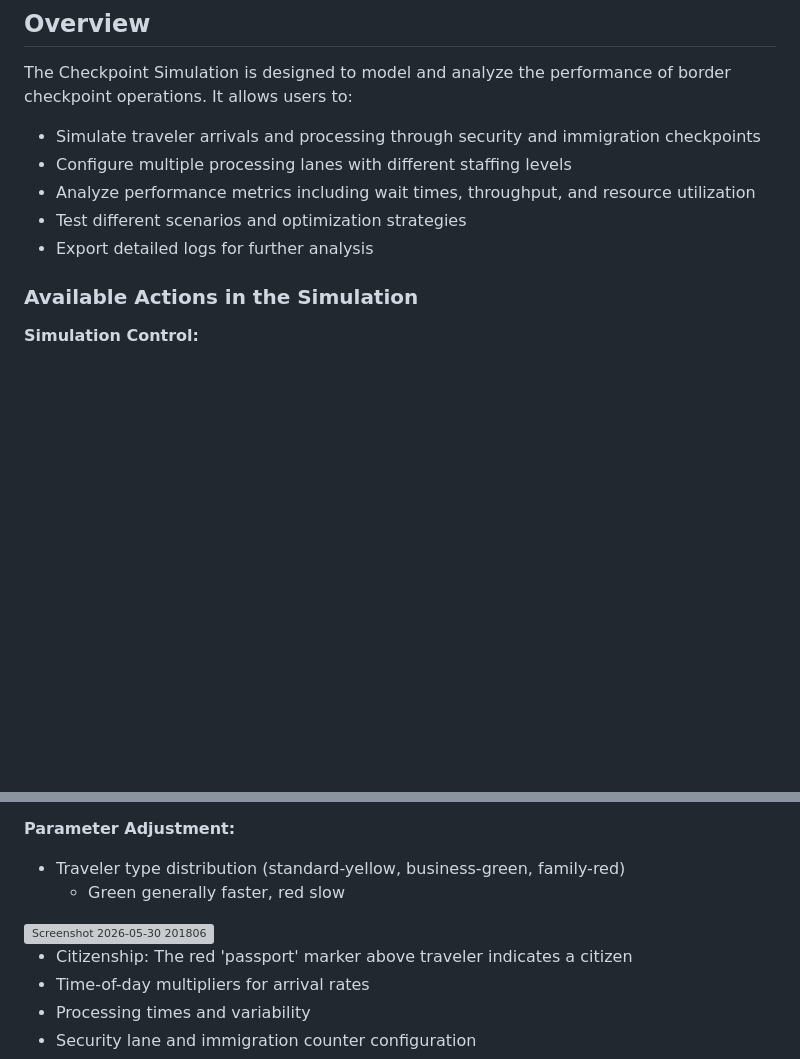
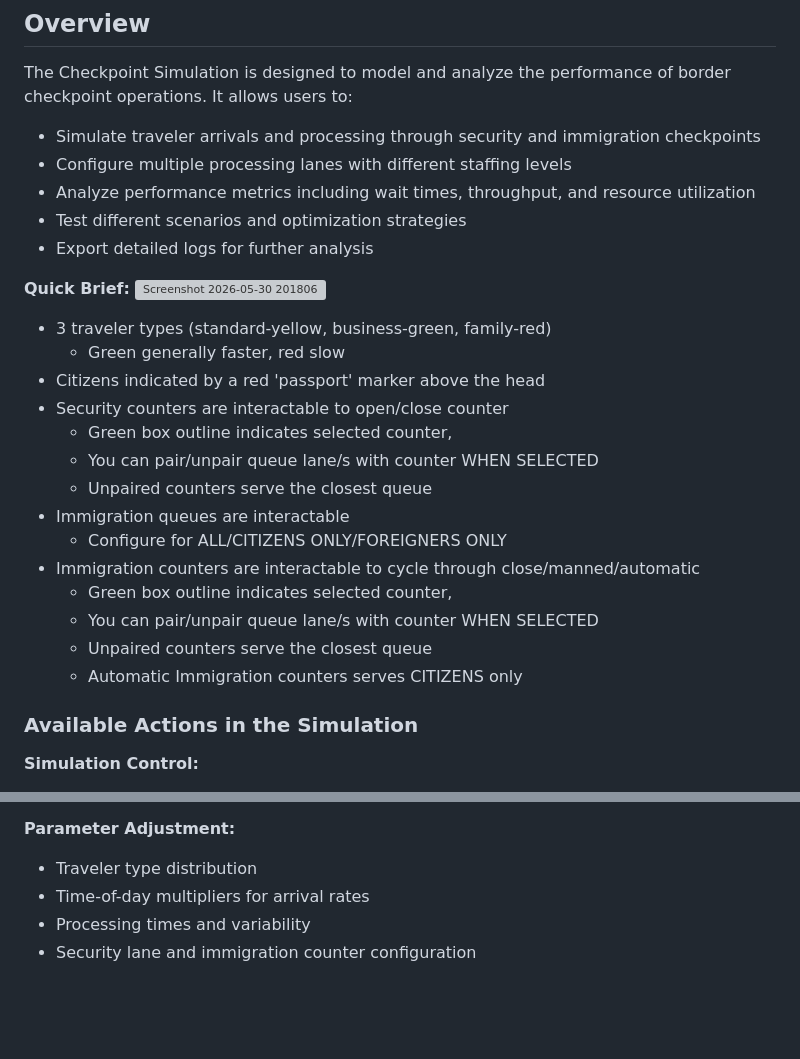
Before and after one commit to HJ-Lin/CheckpointSimulation, a Markdown page: README.md, 2 parts joined by grey strips. Rendered like a GitHub page; blank space fills up the shorter version; grey boxes are pictures that could not be loaded.

Commit message:
Update README with simulation overview and details
Added quick brief section with simulation details and updated traveler type distribution information.

```diff
--- a/README.md
+++ b/README.md
@@ -11,6 +11,24 @@ The Checkpoint Simulation is designed to model and analyze the performance of bo
 - Analyze performance metrics including wait times, throughput, and resource utilization
 - Test different scenarios and optimization strategies
 - Export detailed logs for further analysis
+
+**Quick Brief:**
+<img width="381" height="250" alt="Screenshot 2026-05-30 201806" src="https://github.com/user-attachments/assets/77042030-41ba-42b3-9b92-e42c40155233" />
+
+- 3 traveler types (standard-yellow, business-green, family-red)
+   - Green generally faster, red slow
+- Citizens indicated by a red 'passport' marker above the head
+- Security counters are interactable to open/close counter
+   - Green box outline indicates selected counter,
+   - You can pair/unpair queue lane/s with counter WHEN SELECTED
+   - Unpaired counters serve the closest queue
+- Immigration queues are interactable
+   - Configure for ALL/CITIZENS ONLY/FOREIGNERS ONLY
+- Immigration counters are interactable to cycle through close/manned/automatic
+   - Green box outline indicates selected counter,
+   - You can pair/unpair queue lane/s with counter WHEN SELECTED
+   - Unpaired counters serve the closest queue
+   - Automatic Immigration counters serves CITIZENS only
 
 ### Available Actions in the Simulation
 
@@ -29,11 +47,7 @@ The Checkpoint Simulation is designed to model and analyze the performance of bo
 - Download traveler logs in CSV format
 
 **Parameter Adjustment:**
-- Traveler type distribution (standard-yellow, business-green, family-red)
-   - Green generally faster, red slow
-<img width="381" height="250" alt="Screenshot 2026-05-30 201806" src="https://github.com/user-attachments/assets/77042030-41ba-42b3-9b92-e42c40155233" />
-
-- Citizenship: The red 'passport' marker above traveler indicates a citizen
+- Traveler type distribution
 - Time-of-day multipliers for arrival rates
 - Processing times and variability
 - Security lane and immigration counter configuration
```
